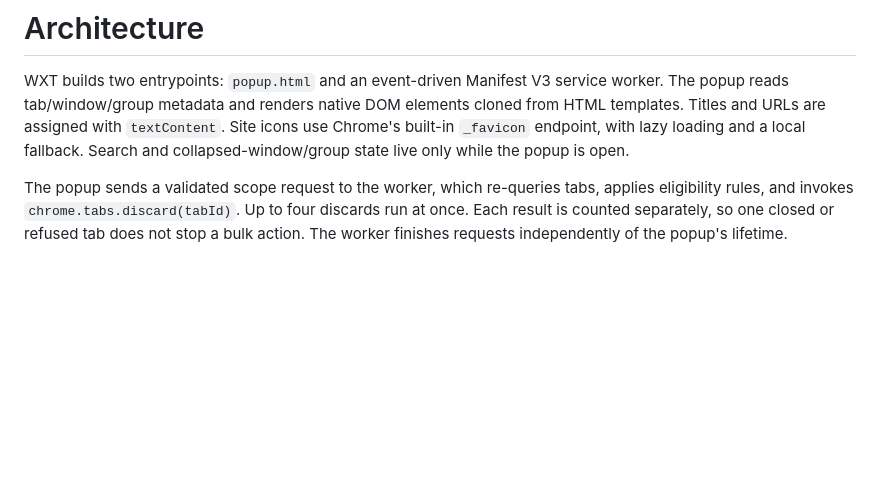
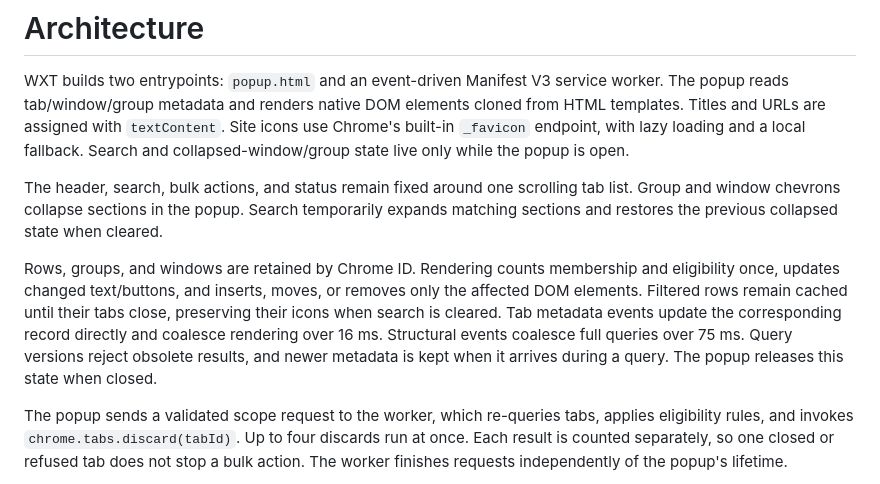
Before and after one commit to viseshrp/suspendit, a Markdown page: docs/architecture.md, the part around the change printed below. Drawn GitHub-style; blank space fills up the shorter version.

```diff
--- a/docs/architecture.md
+++ b/docs/architecture.md
@@ -5,6 +5,17 @@ The popup reads tab/window/group metadata and renders native DOM elements cloned
 templates. Titles and URLs are assigned with `textContent`. Site icons use Chrome's built-in
 `_favicon` endpoint, with lazy loading and a local fallback. Search and collapsed-window/group
 state live only while the popup is open.
+
+The header, search, bulk actions, and status remain fixed around one scrolling tab list.
+Group and window chevrons collapse sections in the popup. Search temporarily expands matching
+sections and restores the previous collapsed state when cleared.
+
+Rows, groups, and windows are retained by Chrome ID. Rendering counts membership and eligibility
+once, updates changed text/buttons, and inserts, moves, or removes only the affected DOM elements.
+Filtered rows remain cached until their tabs close, preserving their icons when search is cleared.
+Tab metadata events update the corresponding record directly and coalesce rendering over 16 ms.
+Structural events coalesce full queries over 75 ms. Query versions reject obsolete results, and
+newer metadata is kept when it arrives during a query. The popup releases this state when closed.
 
 The popup sends a validated scope request to the worker, which re-queries tabs, applies
 eligibility rules, and invokes `chrome.tabs.discard(tabId)`. Up to four discards run at once.
```
Also changed, not shown: other parts of docs/architecture.md (+2 -1 lines), README.md (+6 -0 lines), docs/TESTING.md (+41 -3 lines), docs/screenshots/popup-dark.png, docs/screenshots/popup-light.png.
